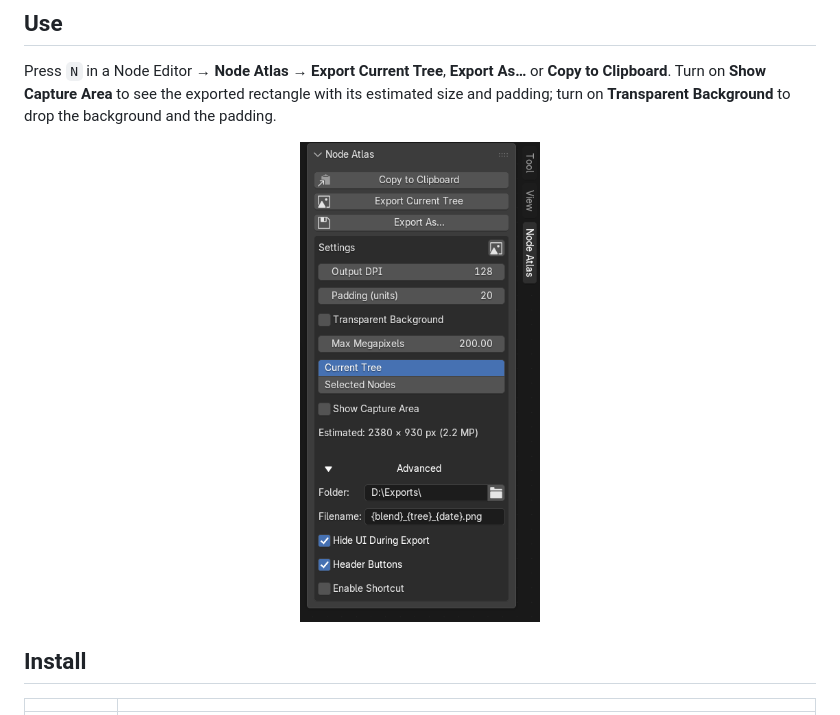
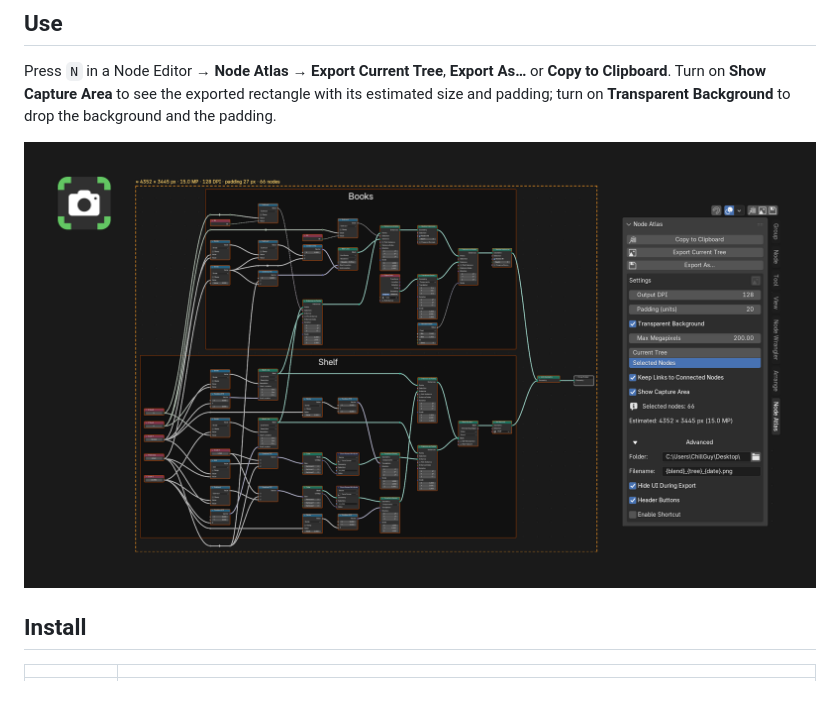
Before and after one commit to kirillhod/NodeAtlas, a Markdown page: README.md, the part around the change. GitHub-like rendering; pictures changed too: docs/images/node_atlas_preview.png (added).

Commit message:
Show the preview overlay and sidebar in the README
The narrow panel crop only shows the buttons, while the new screenshot shows the sidebar over a real graph with the capture-area outline and the estimated size. Use it in Use, renamed to match the add-on id, and keep the generated panel crop for the image script.

Refs: README Use

```diff
--- a/README.md
+++ b/README.md
@@ -33,7 +33,7 @@ Press `N` in a Node Editor → **Node Atlas** → **Export Current Tree**, **Exp
 estimated size and padding; turn on **Transparent Background** to drop the background and
 the padding.
 
-<p align="center"><img src="docs/images/panel.png" alt="Node Atlas panel" width="240"></p>
+<p align="center"><img src="docs/images/node_atlas_preview.png" alt="The Node Atlas sidebar over a shader tree, with the capture-area preview outlined" width="900"></p>
 
 ## Install
 
```
